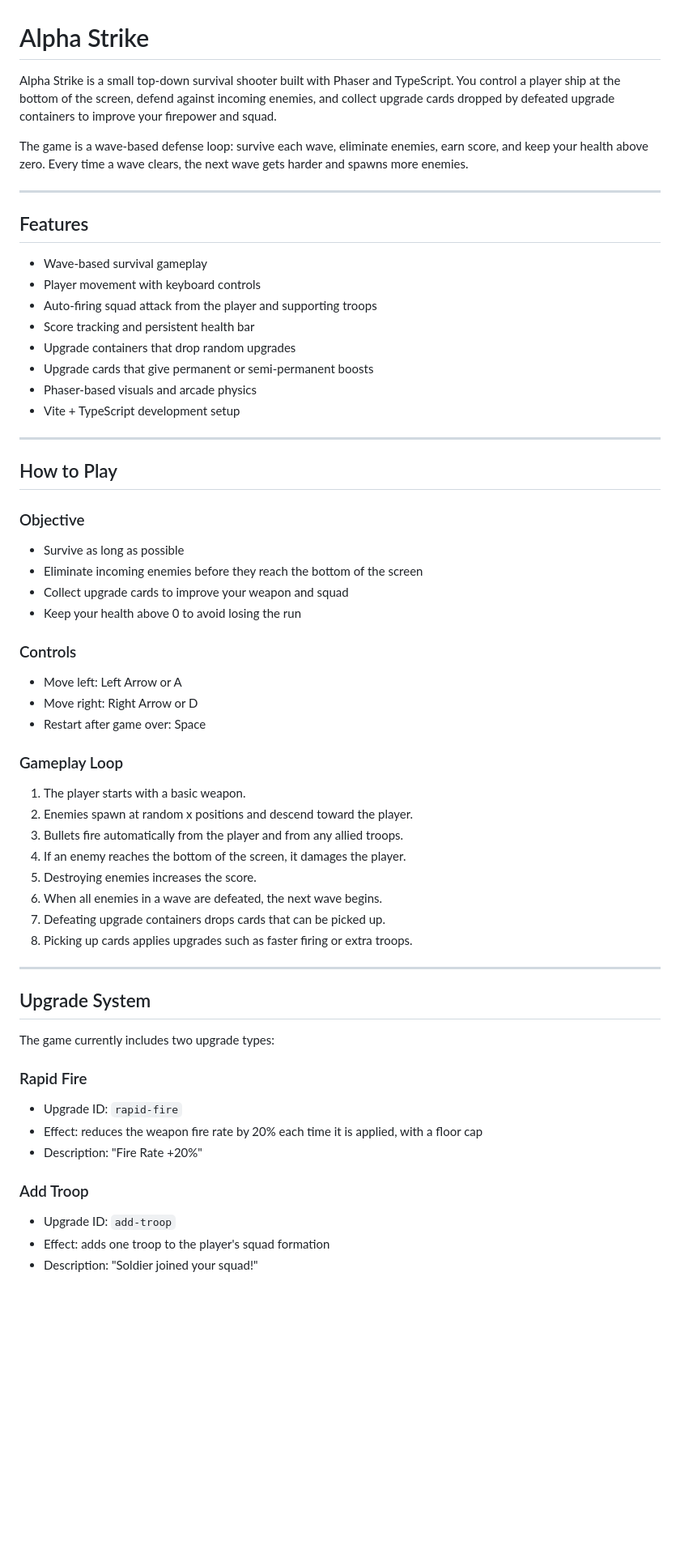
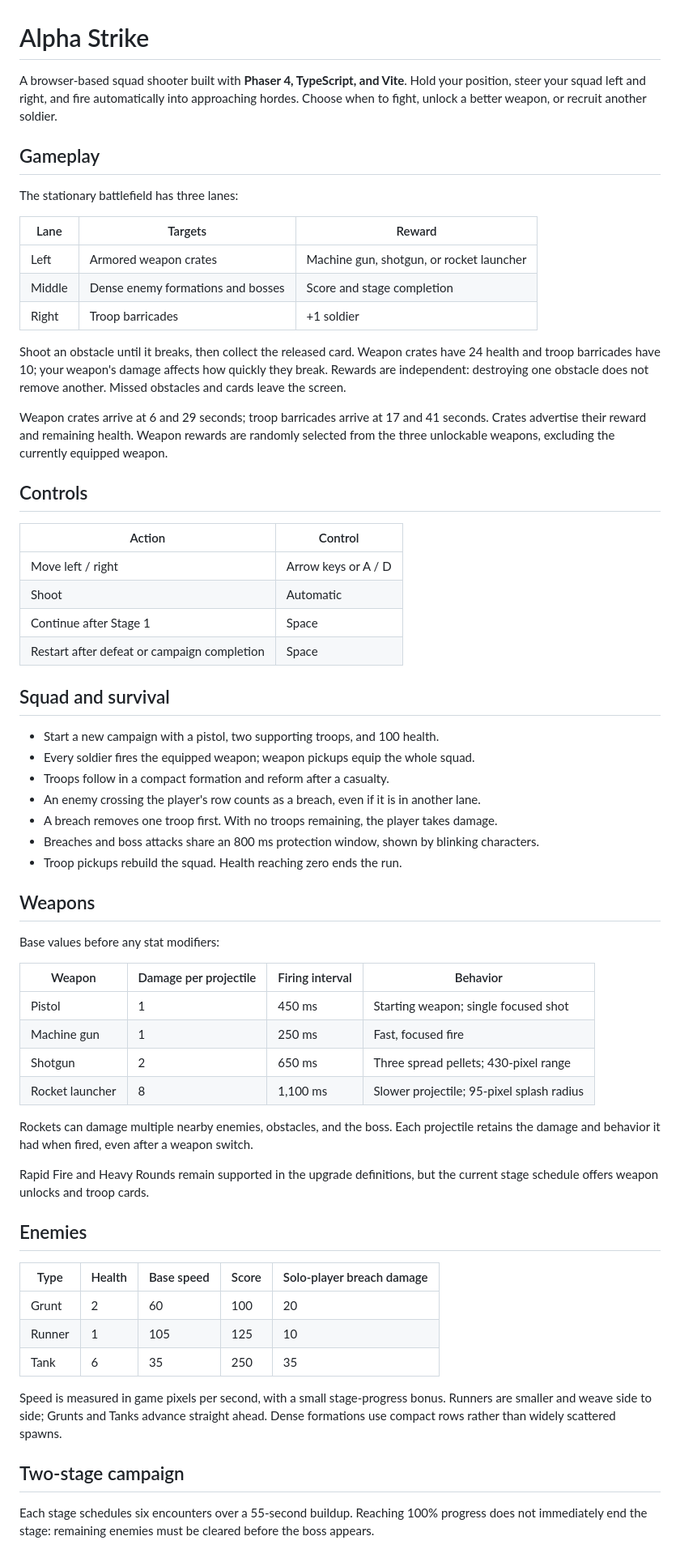
Before and after one commit to Tolstiy83/Alpha-Strike, a Markdown page: README.md, the part around one of its changes. Shown at 81% size. Rendered like a GitHub page; blank space fills up the shorter version.

Commit message:
docs: update README for current two-stage campaign
Updated game description, gameplay mechanics, controls, and project structure in README.md.

```diff
--- a/README.md
+++ b/README.md
@@ -1,65 +1,66 @@
 # Alpha Strike
 
-Alpha Strike is a small top-down survival shooter built with Phaser and TypeScript. You control a player ship at the bottom of the screen, defend against incoming enemies, and collect upgrade cards dropped by defeated upgrade containers to improve your firepower and squad.
+A browser-based squad shooter built with **Phaser 4, TypeScript, and Vite**. Hold your position, steer your squad left and right, and fire automatically into approaching hordes. Choose when to fight, unlock a better weapon, or recruit another soldier.
 
-The game is a wave-based defense loop: survive each wave, eliminate enemies, earn score, and keep your health above zero. Every time a wave clears, the next wave gets harder and spawns more enemies.
+## Gameplay
 
----
+The stationary battlefield has three lanes:
 
-## Features
+| Lane | Targets | Reward |
+| --- | --- | --- |
+| Left | Armored weapon crates | Machine gun, shotgun, or rocket launcher |
+| Middle | Dense enemy formations and bosses | Score and stage completion |
+| Right | Troop barricades | +1 soldier |
 
-- Wave-based survival gameplay
-- Player movement with keyboard controls
-- Auto-firing squad attack from the player and supporting troops
-- Score tracking and persistent health bar
-- Upgrade containers that drop random upgrades
-- Upgrade cards that give permanent or semi-permanent boosts
-- Phaser-based visuals and arcade physics
-- Vite + TypeScript development setup
+Shoot an obstacle until it breaks, then collect the released card. Weapon crates have 24 health and troop barricades have 10; your weapon's damage affects how quickly they break. Rewards are independent: destroying one obstacle does not remove another. Missed obstacles and cards leave the screen.
 
----
+Weapon crates arrive at 6 and 29 seconds; troop barricades arrive at 17 and 41 seconds. Crates advertise their reward and remaining health. Weapon rewards are randomly selected from the three unlockable weapons, excluding the currently equipped weapon.
 
-## How to Play
+## Controls
 
-### Objective
+| Action | Control |
+| --- | --- |
+| Move left / right | Arrow keys or A / D |
+| Shoot | Automatic |
+| Continue after Stage 1 | Space |
+| Restart after defeat or campaign completion | Space |
 
-- Survive as long as possible
-- Eliminate incoming enemies before they reach the bottom of the screen
-- Collect upgrade cards to improve your weapon and squad
-- Keep your health above 0 to avoid losing the run
+## Squad and survival
 
-### Controls
+- Start a new campaign with a pistol, two supporting troops, and 100 health.
+- Every soldier fires the equipped weapon; weapon pickups equip the whole squad.
+- Troops follow in a compact formation and reform after a casualty.
+- An enemy crossing the player's row counts as a breach, even if it is in another lane.
+- A breach removes one troop first. With no troops remaining, the player takes damage.
+- Breaches and boss attacks share an 800 ms protection window, shown by blinking characters.
+- Troop pickups rebuild the squad. Health reaching zero ends the run.
 
-- Move left: Left Arrow or A
-- Move right: Right Arrow or D
-- Restart after game over: Space
+## Weapons
 
-### Gameplay Loop
+Base values before any stat modifiers:
 
-1. The player starts with a basic weapon.
-2. Enemies spawn at random x positions and descend toward the player.
-3. Bullets fire automatically from the player and from any allied troops.
-4. If an enemy reaches the bottom of the screen, it damages the player.
-5. Destroying enemies increases the score.
-6. When all enemies in a wave are defeated, the next wave begins.
-7. Defeating upgrade containers drops cards that can be picked up.
-8. Picking up cards applies upgrades such as faster firing or extra troops.
+| Weapon | Damage per projectile | Firing interval | Behavior |
+| --- | --- | --- | --- |
+| Pistol | 1 | 450 ms | Starting weapon; single focused shot |
+| Machine gun | 1 | 250 ms | Fast, focused fire |
+| Shotgun | 2 | 650 ms | Three spread pellets; 430-pixel range |
+| Rocket launcher | 8 | 1,100 ms | Slower projectile; 95-pixel splash radius |
 
----
+Rockets can damage multiple nearby enemies, obstacles, and the boss. Each projectile retains the damage and behavior it had when fired, even after a weapon switch.
 
-## Upgrade System
+Rapid Fire and Heavy Rounds remain supported in the upgrade definitions, but the current stage schedule offers weapon unlocks and troop cards.
 
-The game currently includes two upgrade types:
+## Enemies
 
-### Rapid Fire
+| Type | Health | Base speed | Score | Solo-player breach damage |
+| --- | --- | --- | --- | --- |
+| Grunt | 2 | 60 | 100 | 20 |
+| Runner | 1 | 105 | 125 | 10 |
+| Tank | 6 | 35 | 250 | 35 |
 
-- Upgrade ID: `rapid-fire`
-- Effect: reduces the weapon fire rate by 20% each time it is applied, with a floor cap
-- Description: "Fire Rate +20%"
+Speed is measured in game pixels per second, with a small stage-progress bonus. Runners are smaller and weave side to side; Grunts and Tanks advance straight ahead. Dense formations use compact rows rather than widely scattered spawns.
 
-### Add Troop
+## Two-stage campaign
 
-- Upgrade ID: `add-troop`
-- Effect: adds one troop to the player's squad formation
-- Description: "Soldier joined your squad!"
+Each stage schedules six encounters over a 55-second buildup. Reaching 100% progress does not immediately end the stage: remaining enemies must be cleared before the boss appears.
 
```
Also changed, not shown: other parts of README.md (+46 -168 lines).
